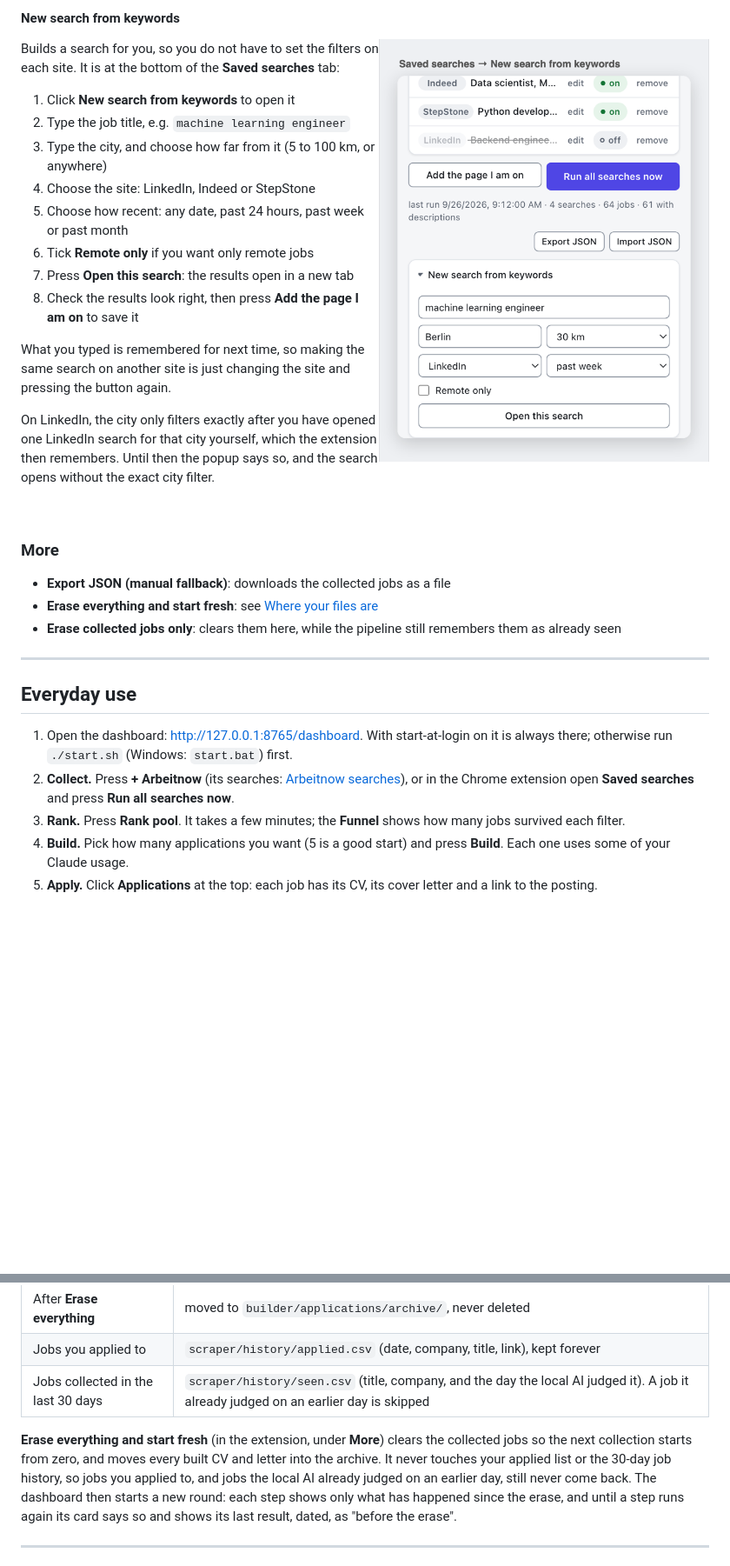
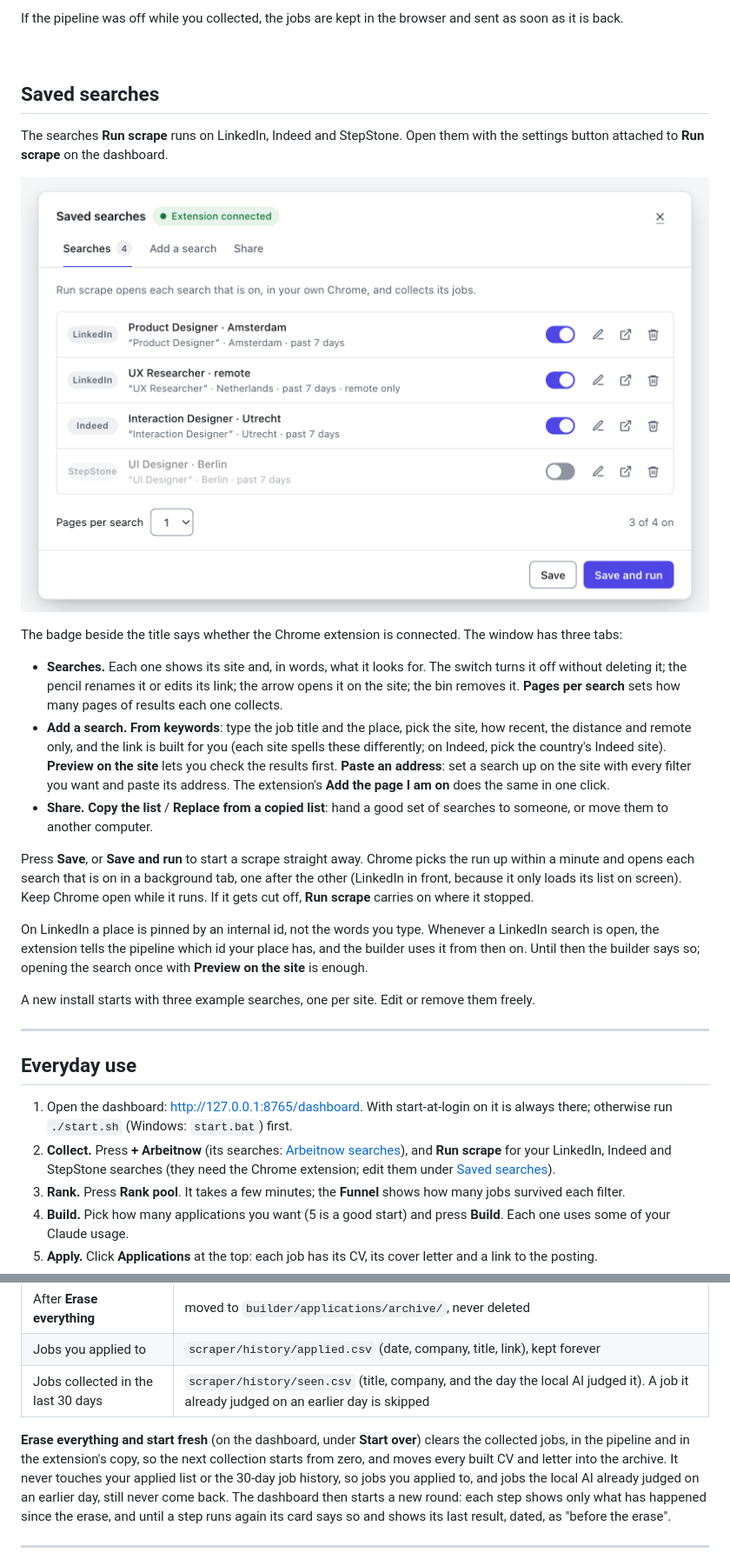
Before and after one commit to oommaarrr/job-application-pipeline, a Markdown page: README.md, 2 parts joined by grey strips. Shown at 87% size. Drawn GitHub-style; pictures changed too: docs/screenshots/extension-keywords.png (deleted), docs/screenshots/searches.png (added); blank space fills up the shorter version.

```diff
--- a/README.md
+++ b/README.md
@@ -291,34 +271,45 @@ them to move your searches to another browser or computer.
-#### New search from keywords
-
-<img src="docs/screenshots/extension-keywords.png" alt="New search from keywords: job title, city, distance, site, how recent, remote only" width="380" align="right">
-
-Builds a search for you, so you do not have to set the filters on each site.
-It is at the bottom of the **Saved searches** tab:
-
-1. Click **New search from keywords** to open it
-2. Type the job title, e.g. `machine learning engineer`
-3. Type the city, and choose how far from it (5 to 100 km, or anywhere)
-4. Choose the site: LinkedIn, Indeed or StepStone
-5. Choose how recent: any date, past 24 hours, past week or past month
-6. Tick **Remote only** if you want only remote jobs
-7. Press **Open this search**: the results open in a new tab
-8. Check the results look right, then press **Add the page I am on** to save it
-
-What you typed is remembered for next time, so making the same search on
-another site is just changing the site and pressing the button again.
-
-On LinkedIn, the city only filters exactly after you have opened one LinkedIn
-search for that city yourself, which the extension then remembers. Until then
-the popup says so, and the search opens without the exact city filter.
+If the pipeline was off while you collected, the jobs are kept in the browser
+and sent as soon as it is back.
 
 <br clear="right">
 
-### More
+## Saved searches
 
-- **Export JSON (manual fallback)**: downloads the collected jobs as a file
-- **Erase everything and start fresh**: see [Where your files are](#where-your-files-are)
-- **Erase collected jobs only**: clears them here, while the pipeline still
-  remembers them as already seen
+The searches **Run scrape** runs on LinkedIn, Indeed and StepStone. Open them
+with the settings button attached to **Run scrape** on the dashboard.
+
+![The saved searches window: four searches, three on and one off](docs/screenshots/searches.png)
+
+The badge beside the title says whether the Chrome extension is connected. The
+window has three tabs:
+
+- **Searches.** Each one shows its site and, in words, what it looks for. The
+  switch turns it off without deleting it; the pencil renames it or edits its
+  link; the arrow opens it on the site; the bin removes it. **Pages per search**
+  sets how many pages of results each one collects.
+- **Add a search.** **From keywords**: type the job title and the place, pick
+  the site, how recent, the distance and remote only, and the link is built for
+  you (each site spells these differently; on Indeed, pick the country's Indeed
+  site). **Preview on the site** lets you check the results first. **Paste an
+  address**: set a search up on the site with every filter you want and paste
+  its address. The extension's **Add the page I am on** does the same in one
+  click.
+- **Share.** **Copy the list** / **Replace from a copied list**: hand a good set
+  of searches to someone, or move them to another computer.
+
+Press **Save**, or **Save and run** to start a scrape straight away. Chrome
+picks the run up within a minute and opens each search that is on in a
+background tab, one after the other (LinkedIn in front, because it only loads
+its list on screen). Keep Chrome open while it runs. If it gets cut off, **Run
+scrape** carries on where it stopped.
+
+On LinkedIn a place is pinned by an internal id, not the words you type.
+Whenever a LinkedIn search is open, the extension tells the pipeline which id
+your place has, and the builder uses it from then on. Until then the builder
+says so; opening the search once with **Preview on the site** is enough.
+
+A new install starts with three example searches, one per site. Edit or remove
+them freely.
 
 ---
 
@@ -327,8 +318,9 @@ the popup says so, and the search opens without the exact city filter.
 1. Open the dashboard: <http://127.0.0.1:8765/dashboard>. With start-at-login
    on it is always there; otherwise run `./start.sh` (Windows: `start.bat`) first.
 2. **Collect.** Press **+ Arbeitnow** (its searches: [Arbeitnow
-   searches](#arbeitnow-searches)), or in the Chrome extension open
-   **Saved searches** and press **Run all searches now**.
+   searches](#arbeitnow-searches)), and **Run scrape** for your LinkedIn,
+   Indeed and StepStone searches (they need the Chrome extension; edit them
+   under [Saved searches](#saved-searches)).
 3. **Rank.** Press **Rank pool**. It takes a few minutes; the **Funnel** shows
    how many jobs survived each filter.
 4. **Build.** Pick how many applications you want (5 is a good start) and press
@@ -353,9 +345,10 @@ these pages from anywhere.
 | Jobs you applied to | `scraper/history/applied.csv` (date, company, title, link), kept forever |
 | Jobs collected in the last 30 days | `scraper/history/seen.csv` (title, company, and the day the local AI judged it). A job it already judged on an earlier day is skipped |
 
-**Erase everything and start fresh** (in the extension, under **More**) clears
-the collected jobs so the next collection starts from zero, and moves every
-built CV and letter into the archive. It never touches your applied list or the
+**Erase everything and start fresh** (on the dashboard, under **Start over**)
+clears the collected jobs, in the pipeline and in the extension's copy, so the
+next collection starts from zero, and moves every built CV and letter into the
+archive. It never touches your applied list or the
 30-day job history, so jobs you applied to, and jobs the local AI already judged
 on an earlier day, still never come back. The dashboard then starts a new round:
 each step shows only what has happened since the erase, and until a step runs
```
Also changed, not shown: other parts of README.md (+28 -48 lines), docs/GUIDE.md (+51 -20 lines), docs/screenshots/arbeitnow.png, docs/screenshots/extension.png, 13 other files.
